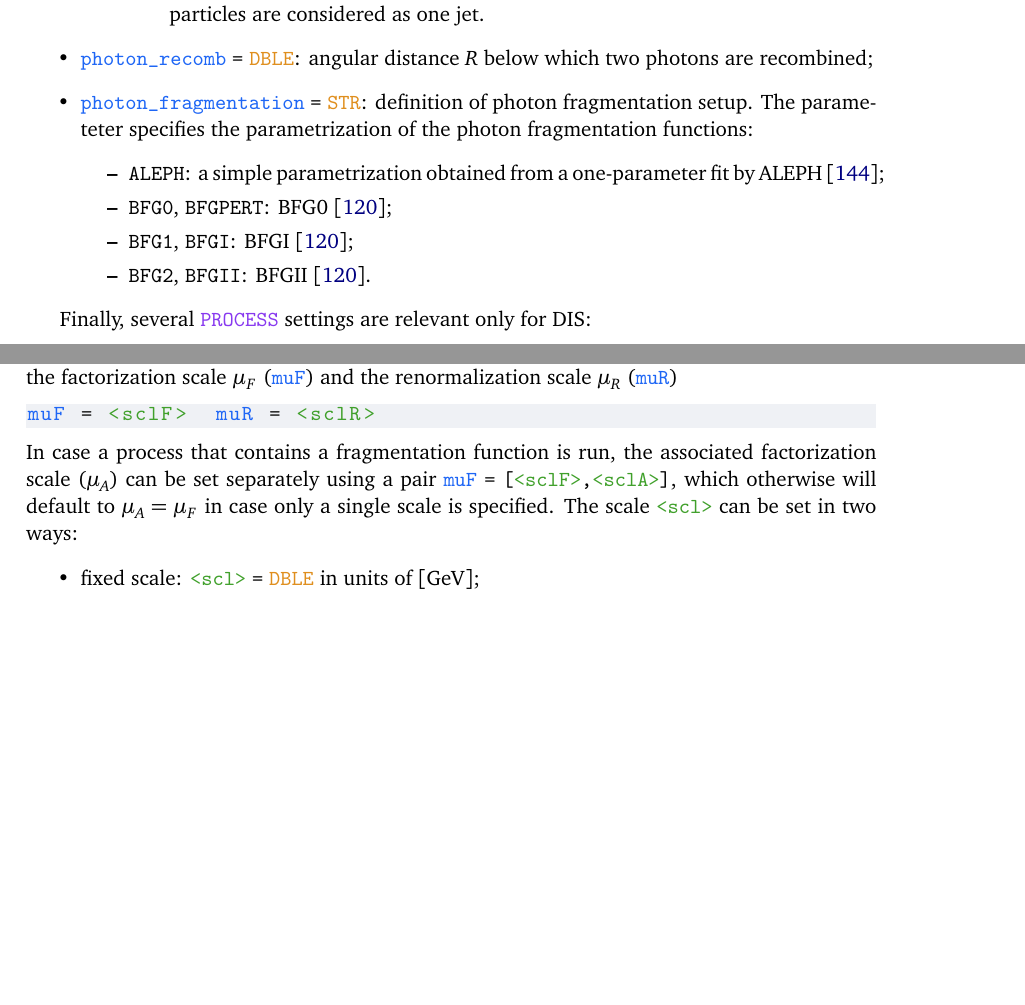
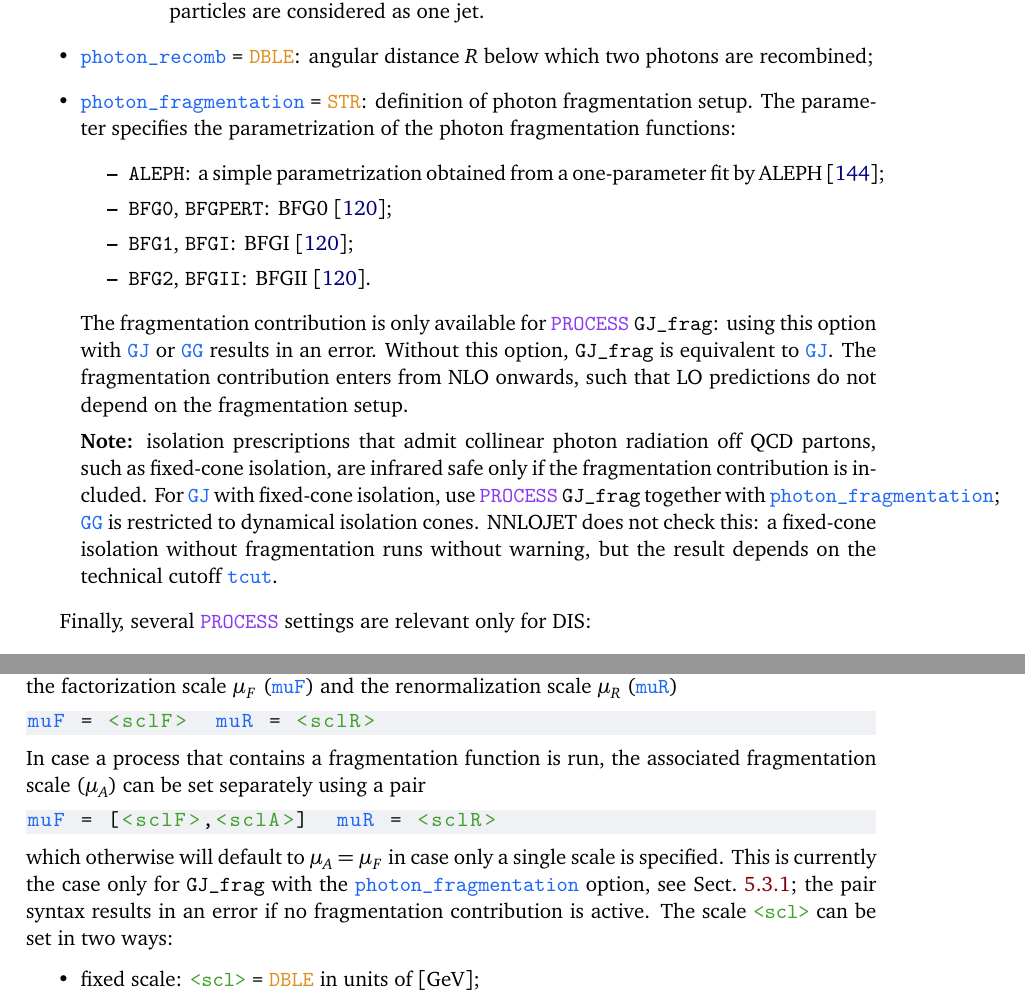
Before and after one commit to nnlojet/nnlojet.github.io, a LaTeX document (manual/NNLOJET.tex): two parts of pages 16 and 24 of 42 before the commit and two parts of pages 16 and 24 of 43 after it, joined at a grey line, cut so that both start at the same text, the shorter picture padded with empty space. Compiled offline with pdfLaTeX.

Commit message:
manual: document GJ_frag and photon fragmentation

```diff
--- a/manual/NNLOJET.tex
+++ b/manual/NNLOJET.tex
@@ -1153,13 +1154,20 @@ The isolation of photons and leptons is defined using the following options:
   \end{itemize}
   \item \runcard{photon_recomb = DBLE}: angular distance $R$ below which two photons are recombined;
   \item \runcard{photon_fragmentation = STR}:
-  definition of photon fragmentation setup. The parameteter specifies the parametrization of the photon fragmentation functions:
+  definition of photon fragmentation setup. The parameter specifies the parametrization of the photon fragmentation functions:
   \begin{itemize}
     \item \runcard{ALEPH}: a simple parametrization obtained from a one-parameter fit by ALEPH~\cite{ALEPH:1995zdi};
     \item \runcard{BFG0}, \runcard{BFGPERT}: BFG0~\cite{Bourhis:1997yu};
     \item \runcard{BFG1}, \runcard{BFGI}: BFGI~\cite{Bourhis:1997yu};
     \item \runcard{BFG2}, \runcard{BFGII}: BFGII~\cite{Bourhis:1997yu}.
   \end{itemize}
+  The fragmentation contribution is only available for \runcard{PROCESS GJ_frag}: using this option with \runcard{GJ} or \runcard{GG} results in an error.
+  Without this option, \runcard{GJ_frag} is equivalent to \runcard{GJ}.
+  The fragmentation contribution enters from NLO onwards, such that LO predictions do not depend on the fragmentation setup.
+
+  \textbf{Note:} isolation prescriptions that admit collinear photon radiation off QCD partons, such as fixed-cone isolation, are infrared safe only if the fragmentation contribution is included.
+  For \runcard{GJ} with fixed-cone isolation, use \runcard{PROCESS GJ_frag} together with \runcard{photon_fragmentation}; \runcard{GG} is restricted to dynamical isolation cones.
+  NNLOJET does not check this: a fixed-cone isolation without fragmentation runs without warning, but the result depends on the technical cutoff \runcard{tcut}.
 \end{itemize}
 
 Finally, several \runcard{PROCESS} settings are relevant only for DIS:
@@ -1586,7 +1594,12 @@ A scale specification constitutes a line in the block that specifies the factori
 \begin{lstlisting}[language=nnlojet]
 muF = <sclF>  muR = <sclR>
 \end{lstlisting}
-In case a process that contains a fragmentation function is run, the associated factorization scale ($\mu_A$) can be set separately using a pair \runcard{muF = [<sclF>,<sclA>]}, which otherwise will default to $\mu_A = \mu_F$ in case only a single scale is specified.
+In case a process that contains a fragmentation function is run, the associated fragmentation scale ($\mu_A$) can be set separately using a pair
+\begin{lstlisting}[language=nnlojet]
+muF = [<sclF>,<sclA>]  muR = <sclR>
+\end{lstlisting}
+which otherwise will default to $\mu_A = \mu_F$ in case only a single scale is specified.
+This is currently the case only for \runcard{GJ_frag} with the \runcard{photon_fragmentation} option, see Sect.~\ref{sec:runcard:proc}; the pair syntax results in an error if no fragmentation contribution is active.
 The scale \runcard{<scl>} can be set in two ways:
 \begin{itemize}
   \item fixed scale: \runcard{<scl> = DBLE} in units of $[\GeV]$;
```
Also changed, not shown: manual/NNLOJET.tex (5 more changed lines).
